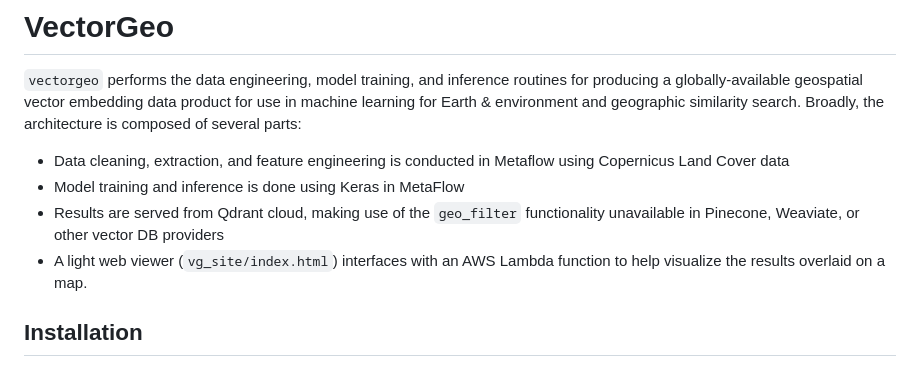
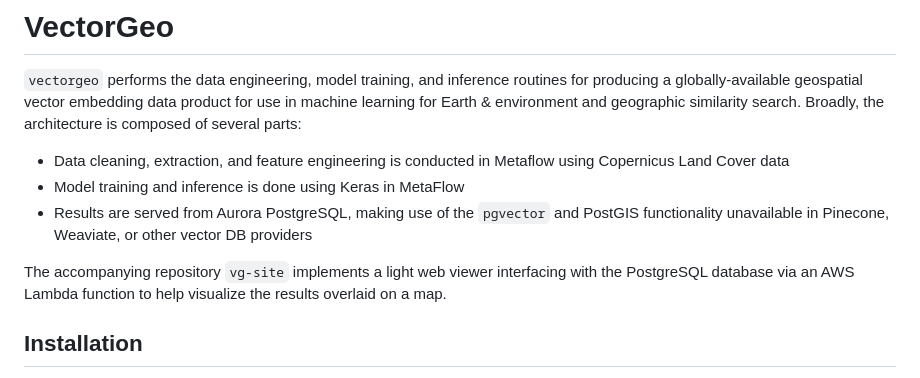
Before and after one commit to ckrapu/vectorgeo, a Markdown page: README.md, the part around the change. Drawn GitHub-style.

Commit message:
Updating details about vg-site

```diff
--- a/README.md
+++ b/README.md
@@ -5,8 +5,9 @@
 
 - Data cleaning, extraction, and feature engineering is conducted in Metaflow using Copernicus Land Cover data
 - Model training and inference is done using Keras in MetaFlow
-- Results are served from Qdrant cloud, making use of the `geo_filter` functionality unavailable in Pinecone, Weaviate, or other vector DB providers
-- A light web viewer (`vg_site/index.html`) interfaces with an AWS Lambda function to help visualize the results overlaid on a map.
+- Results are served from Aurora PostgreSQL, making use of the `pgvector` and PostGIS functionality unavailable in Pinecone, Weaviate, or other vector DB providers
+
+The accompanying repository `vg-site` implements a light web viewer interfacing with the PostgreSQL database via an AWS Lambda function to help visualize the results overlaid on a map.
 
 ## Installation
 Clone the repository using `git clone https://ckrapu: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@github.com/ckrapu/vectorgeo.git` and run `bash setup.sh`.
```
